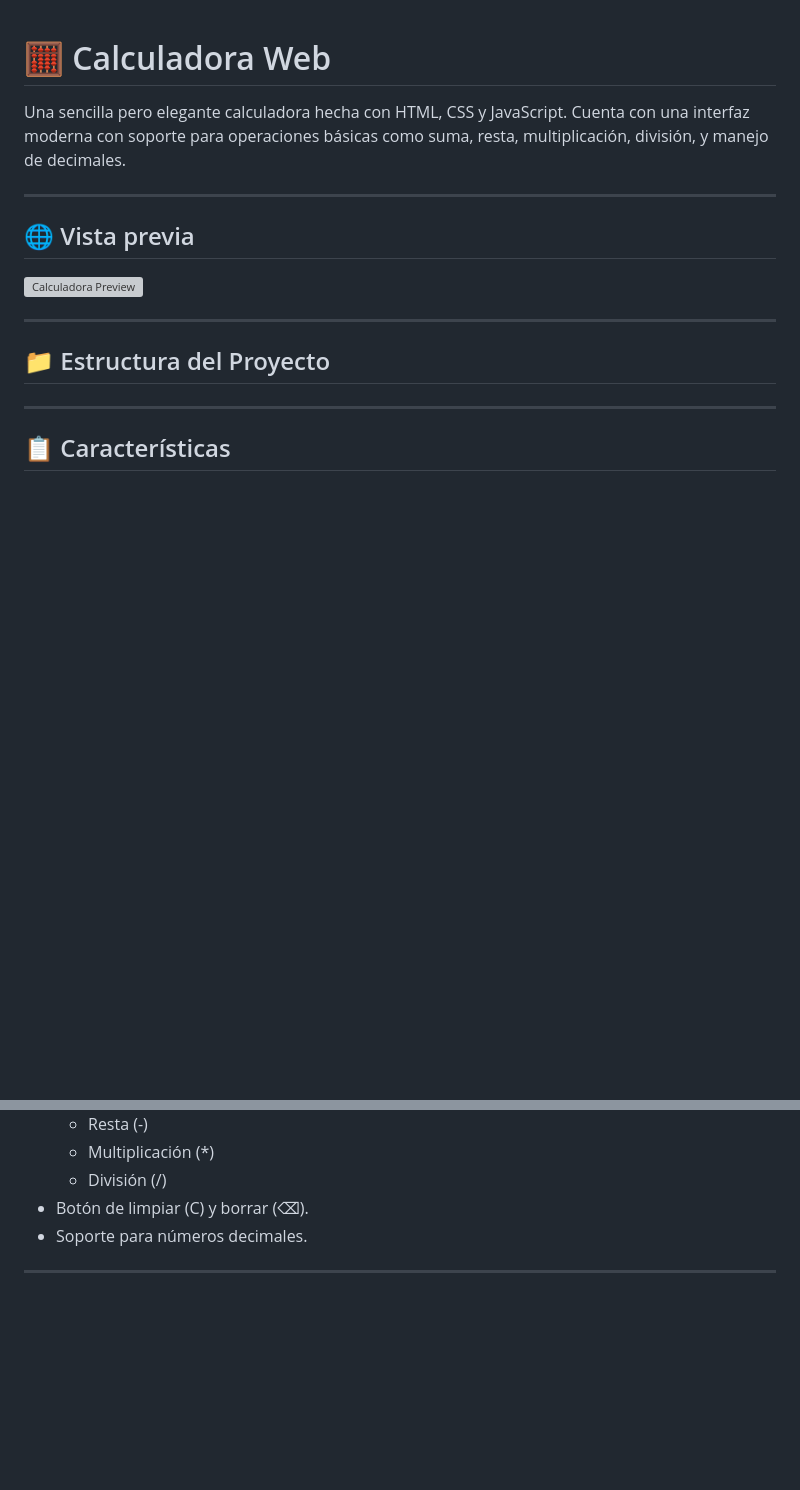
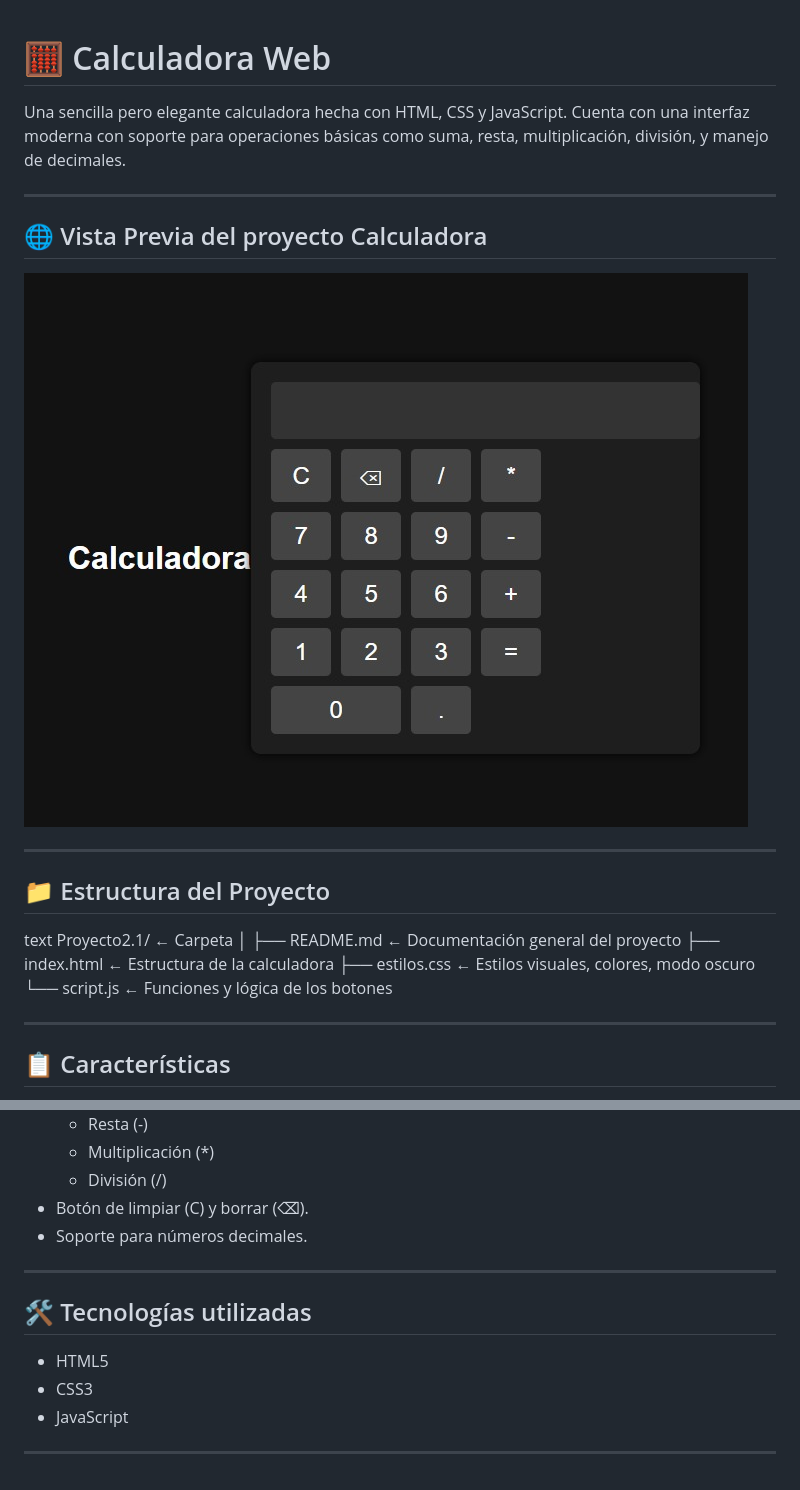
Before and after one commit to toni02022006/proyecto2.3, a Markdown page: README.md, 2 parts joined by grey strips. Rendered like a GitHub page; pictures changed too: imgCalculadora.png (added); blank space fills up the shorter version; grey boxes are pictures that could not be loaded.

Commit message:
Documentacion 12 de abril

```diff
--- a/README.md
+++ b/README.md
@@ -1,16 +1,22 @@
 # 🧮 Calculadora Web
-
 Una sencilla pero elegante calculadora hecha con HTML, CSS y JavaScript. Cuenta con una interfaz moderna con soporte para operaciones básicas como suma, resta, multiplicación, división, y manejo de decimales.
 
 ---
 
-## 🌐 Vista previa
+## 🌐 Vista Previa del proyecto Calculadora
 
-![Calculadora Preview](calculadora.png) <!-- Puedes cambiar o eliminar esta línea si no tienes una imagen de vista previa -->
+![Calculadora Preview](imgCalculadora.png) <!-- Puedes cambiar o eliminar esta línea si no tienes una imagen de vista previa -->
 
 ---
 
 ## 📁 Estructura del Proyecto
+text
+Proyecto2.1/           ← Carpeta
+│
+├── README.md          ← Documentación general del proyecto
+├── index.html         ← Estructura de la calculadora
+├── estilos.css        ← Estilos visuales, colores, modo oscuro
+└── script.js          ← Funciones y lógica de los botones
 
 
 ---
@@ -28,3 +34,10 @@ Una sencilla pero elegante calculadora hecha con HTML, CSS y JavaScript. Cuenta
 - Soporte para números decimales.
 
 ---
+
+## 🛠 Tecnologías utilizadas
+- HTML5
+- CSS3
+- JavaScript
+
+---
```
Also changed, not shown: 1 other file.
